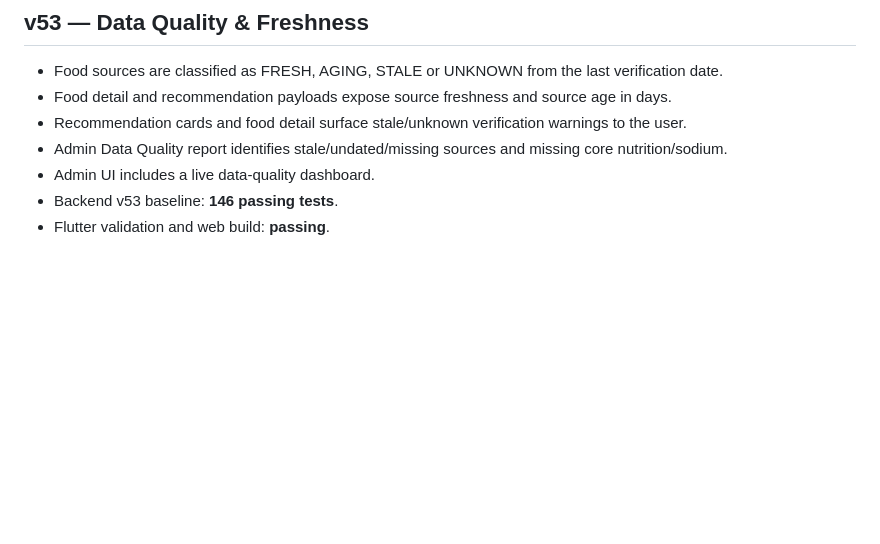
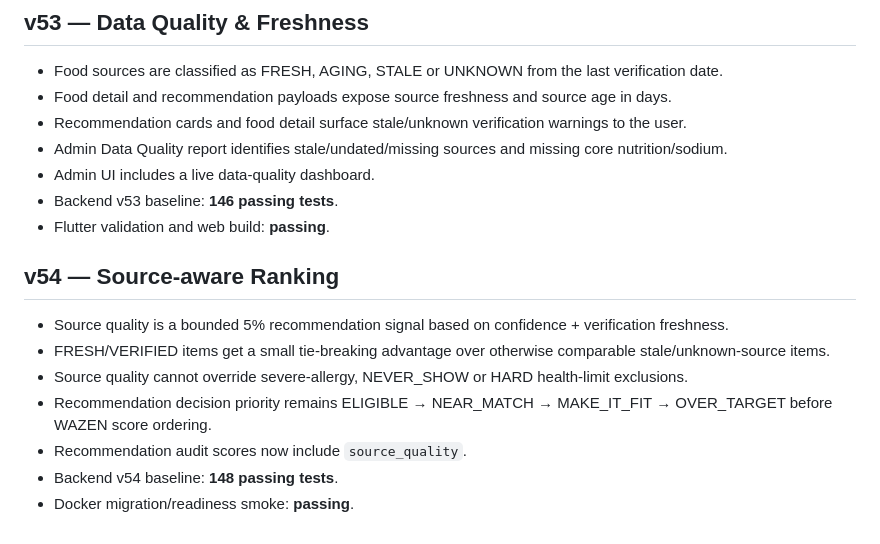
Before and after one commit to elr7aal/wazen-app, a Markdown page: README.md, the part around the change. Rendered like a GitHub page; blank space fills up the shorter version.

Commit message:
Document WAZEN v54 source-aware ranking

```diff
--- a/README.md
+++ b/README.md
@@ -392,3 +392,13 @@ Unified Add Food flow:
 - Admin UI includes a live data-quality dashboard.
 - Backend v53 baseline: **146 passing tests**.
 - Flutter validation and web build: **passing**.
+
+
+## v54 — Source-aware Ranking
+- Source quality is a bounded 5% recommendation signal based on confidence + verification freshness.
+- FRESH/VERIFIED items get a small tie-breaking advantage over otherwise comparable stale/unknown-source items.
+- Source quality cannot override severe-allergy, NEVER_SHOW or HARD health-limit exclusions.
+- Recommendation decision priority remains ELIGIBLE → NEAR_MATCH → MAKE_IT_FIT → OVER_TARGET before WAZEN score ordering.
+- Recommendation audit scores now include `source_quality`.
+- Backend v54 baseline: **148 passing tests**.
+- Docker migration/readiness smoke: **passing**.
```
